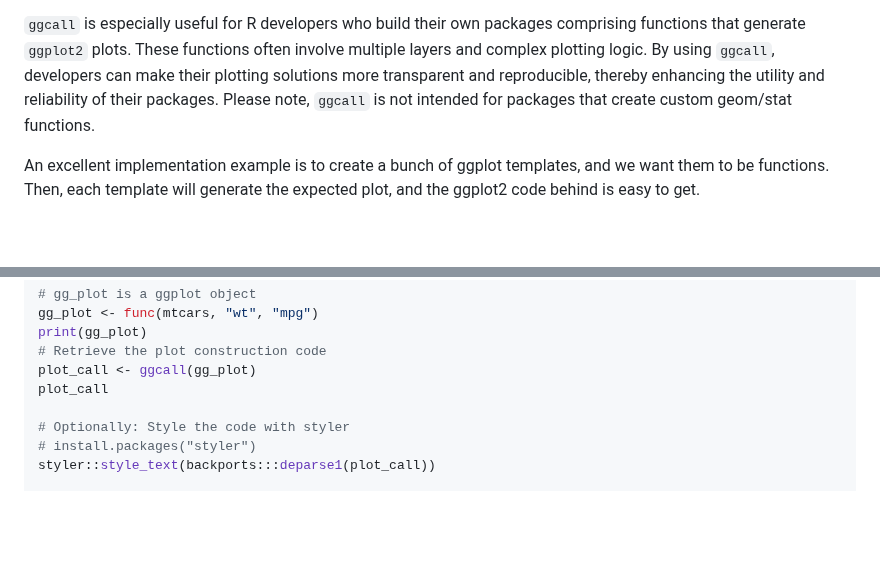
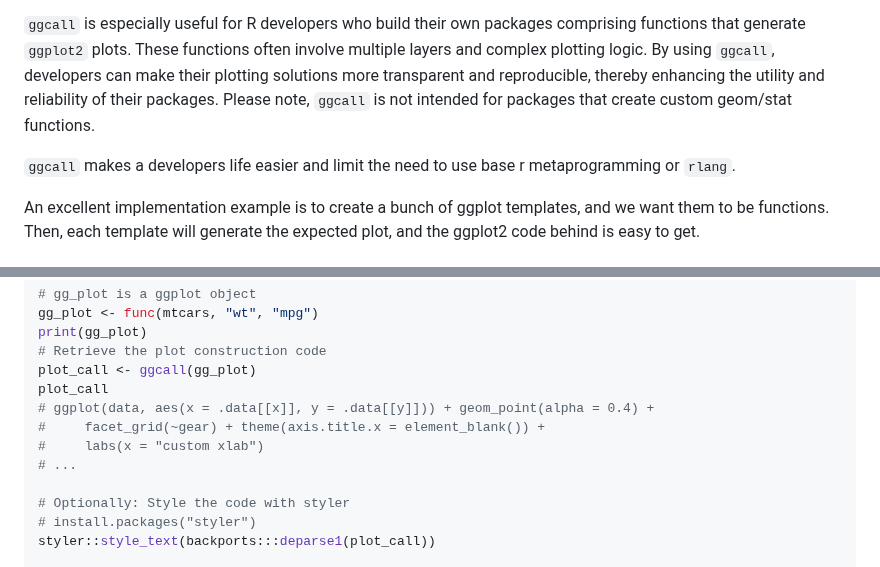
Before and after one commit to Polkas/ggcall, a Markdown page: README.md, 2 parts joined by grey strips. Drawn GitHub-style; blank space fills up the shorter version.

```diff
--- a/README.md
+++ b/README.md
@@ -7,6 +7,8 @@
 The `ggcall` package enhances the functionality of `ggplot2` by enabling users to retrieve the complete code used to generate a `ggplot` object. This package is beneficial for understanding and replicating complex `ggplot2` plots, especially when the original code is not accessible, e.g., hidden in the package's internals.
 
 `ggcall` is especially useful for R developers who build their own packages comprising functions that generate `ggplot2` plots. These functions often involve multiple layers and complex plotting logic. By using `ggcall`, developers can make their plotting solutions more transparent and reproducible, thereby enhancing the utility and reliability of their packages. Please note, `ggcall` is not intended for packages that create custom geom/stat functions.
+
+`ggcall` makes a developers life easier and limit the need to use base r metaprogramming or `rlang`.
 
 An excellent implementation example is to create a bunch of ggplot templates, and we want them to be functions.
 Then, each template will generate the expected plot, and the ggplot2 code behind is easy to get.
@@ -48,6 +50,10 @@ print(gg_plot)
 # Retrieve the plot construction code
 plot_call <- ggcall(gg_plot)
 plot_call
+# ggplot(data, aes(x = .data[[x]], y = .data[[y]])) + geom_point(alpha = 0.4) +
+#     facet_grid(~gear) + theme(axis.title.x = element_blank()) +
+#     labs(x = "custom xlab")
+# ...
 
 # Optionally: Style the code with styler
 # install.packages("styler")
```
